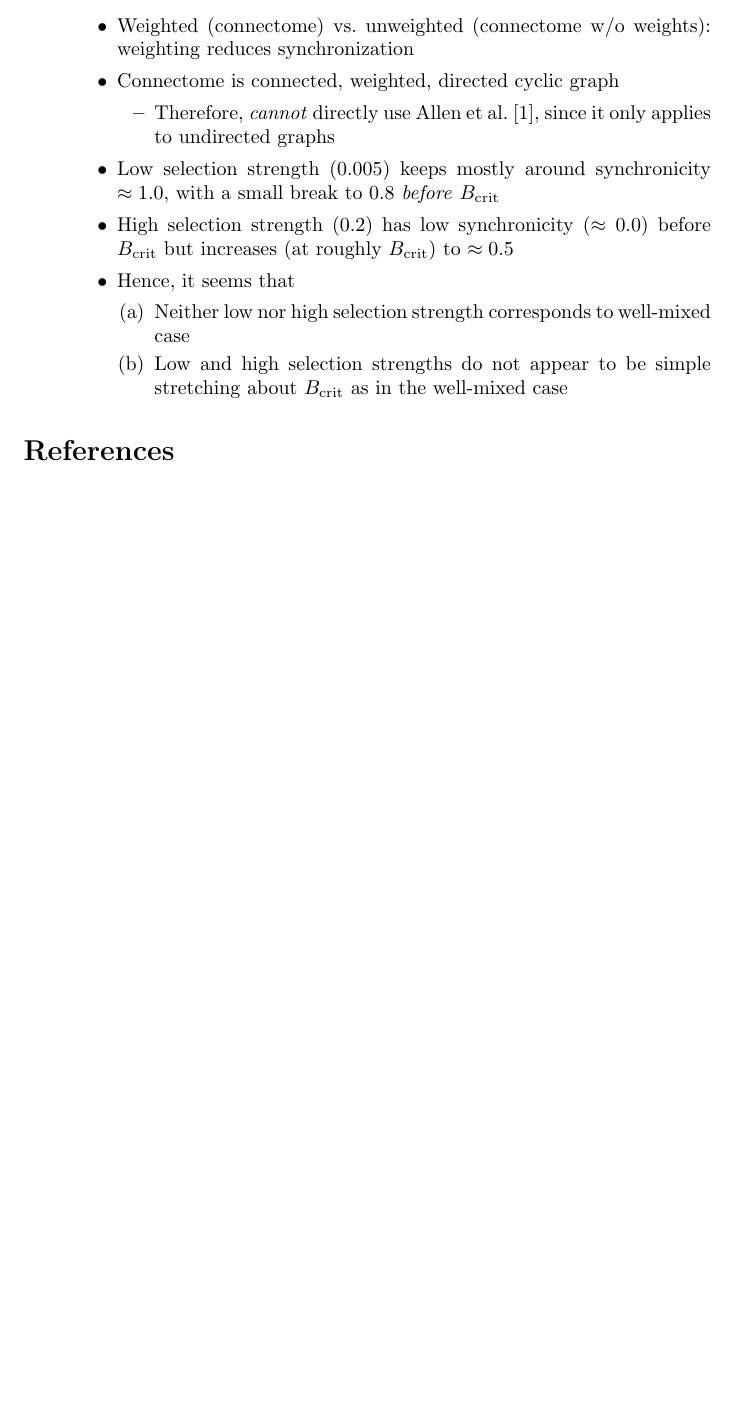
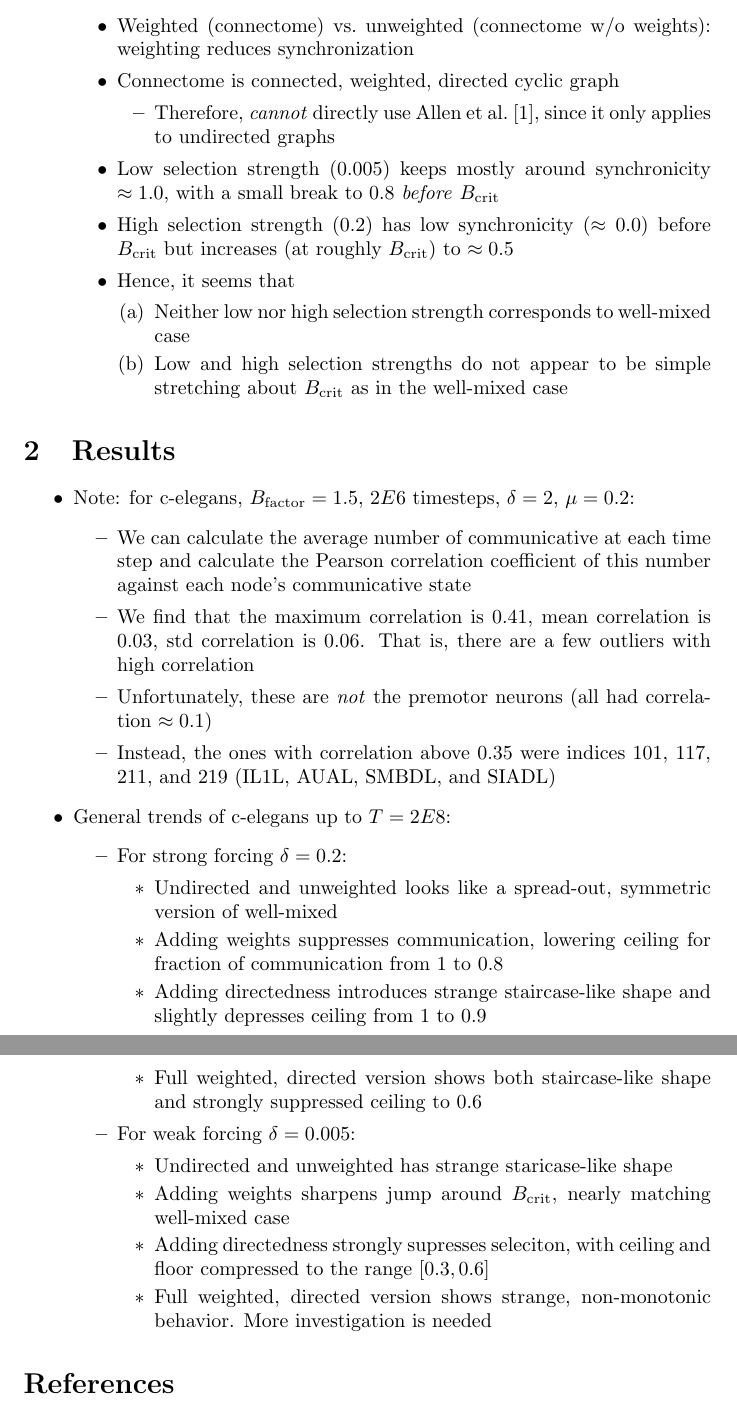
Before and after one commit to TZdyrski/egt-kuramoto, a LaTeX document (papers/primary_manuscript/Report.tex): part of the page before the commit and two parts of pages 1 and 2 of 2 after it, the two joined at a grey line, cut so that both start at the same text, the shorter picture padded with empty space. Compiled offline with pdfLaTeX.

Commit message:
Add discussion of results

```diff
--- a/papers/primary_manuscript/Report.tex
+++ b/papers/primary_manuscript/Report.tex
@@ -1,6 +1,7 @@
 \documentclass{article}
 \usepackage[abbreviations]{foreign}
 \usepackage{biblatex}
+\usepackage{siunitx}
 \usepackage{amsmath}
 \addbibresource{references.bib}
 
@@ -31,6 +32,47 @@
     \end{enumerate}
   \end{itemize}
 \end{enumerate}
+\section{Results}
+\begin{itemize}
+  \item Note: for c-elegans, $B_{\text{factor}} = 1.5$, $2E6$ timesteps,
+    $\delta = 2$, $\mu = 0.2$:
+  \begin{itemize}
+    \item We can calculate the average number of communicative at each
+      time step and calculate the Pearson correlation coefficient of
+      this number against each node's communicative state
+    \item We find that the maximum correlation is \num{0.41}, mean
+      correlation is \num{0.03}, std correlation is \num{0.06}. That
+      is, there are a few outliers with high correlation
+    \item Unfortunately, these are \emph{not} the premotor neurons
+      (all had correlation $\approx \num{0.1}$)
+    \item Instead, the ones with correlation above \num{0.35} were
+      indices 101, 117, 211, and 219 (IL1L, AUAL, SMBDL, and SIADL)
+  \end{itemize}
+  \item General trends of c-elegans up to $T = 2E8$:
+  \begin{itemize}
+    \item For strong forcing $\delta = 0.2$:
+    \begin{itemize}
+      \item Undirected and unweighted looks like a spread-out, symmetric
+        version of well-mixed
+      \item Adding weights suppresses communication, lowering ceiling
+        for fraction of communication from \num{1} to \num{0.8}
+      \item Adding directedness introduces strange staircase-like shape
+        and slightly depresses ceiling from \num{1} to \num{0.9}
+      \item Full weighted, directed version shows both staircase-like
+        shape and strongly suppressed ceiling to \num{0.6}
+    \end{itemize}
+    \item For weak forcing $\delta = 0.005$:
+    \begin{itemize}
+      \item Undirected and unweighted has strange staricase-like shape
+      \item Adding weights sharpens jump around $B_\text{crit}$, nearly
+        matching well-mixed case
+      \item Adding directedness strongly supresses seleciton, with
+        ceiling and floor compressed to the range $[0.3,0.6]$
+      \item Full weighted, directed version shows strange, non-monotonic
+        behavior. More investigation is needed
+    \end{itemize}
+  \end{itemize}
+\end{itemize}
 
 \printbibliography
 
```
